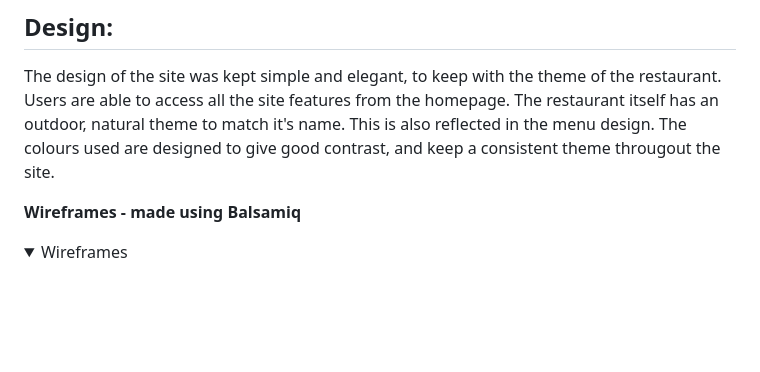
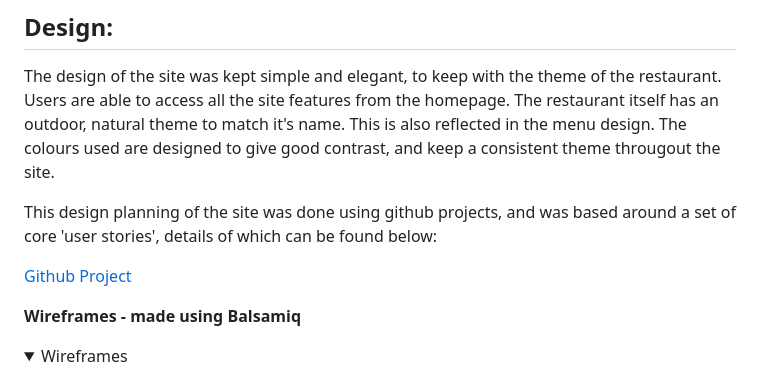
Before and after one commit to HGlass07/Restaurant-Bookings, a Markdown page: README.md, the part around the change. Rendered like a GitHub page; folded sections open; blank space fills up the shorter version.

Commit message:
Update README.md
added github projects detail to design section

```diff
--- a/README.md
+++ b/README.md
@@ -43,6 +43,9 @@ In order to make a booking, users are required to create an account - this is so
 ## Design:
 The design of the site was kept simple and elegant, to keep with the theme of the restaurant. Users are able to access all the site features from the homepage. The restaurant itself has an outdoor, natural theme to match it's name. This is also reflected in the menu design. The colours used are designed to give good contrast, and keep a consistent theme througout the site.
 
+This design planning of the site was done using github projects, and was based around a set of core 'user stories', details of which can be found below:
+
+[Github Project](https://github.com/users/HGlass07/projects/6)
 
 **Wireframes - made using Balsamiq**
 
```
